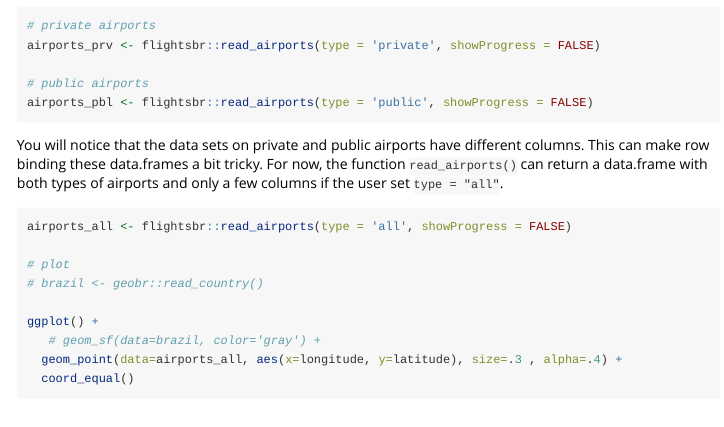
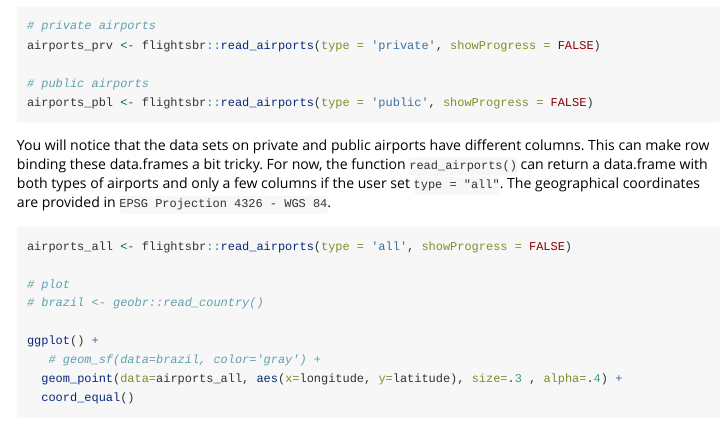
Before and after one commit to ipeaGIT/flightsbr, an R Markdown document (vignettes/airports.Rmd): the page in a window 1100 px wide, from 360 px down. Rendered offline with R 4.5, knitr and Pandoc, with nearby package versions.

Commit message:
add spatial projection info to airports vignette

````diff
--- a/vignettes/airports.Rmd
+++ b/vignettes/airports.Rmd
@@ -39,7 +39,8 @@ airports_prv <- flightsbr::read_airports(type = 'private', showProgress = FALSE)
 airports_pbl <- flightsbr::read_airports(type = 'public', showProgress = FALSE)
 ```
 
-You will notice that the data sets on private and public airports have different columns. This can make row binding these data.frames a bit tricky. For now, the function `read_airports()` can return a data.frame with both types of airports and only a few columns if the user set `type = "all"`.
+You will notice that the data sets on private and public airports have different columns. This can make row binding these data.frames a bit tricky. For now, the function `read_airports()` can return a data.frame with both types of airports and only a few columns if the user set `type = "all"`. The geographical coordinates are provided in `EPSG Projection 4326 - WGS 84`.
+
 ```{r, eval=FALSE, message=FALSE}
 airports_all <- flightsbr::read_airports(type = 'all', showProgress = FALSE)
 
````
